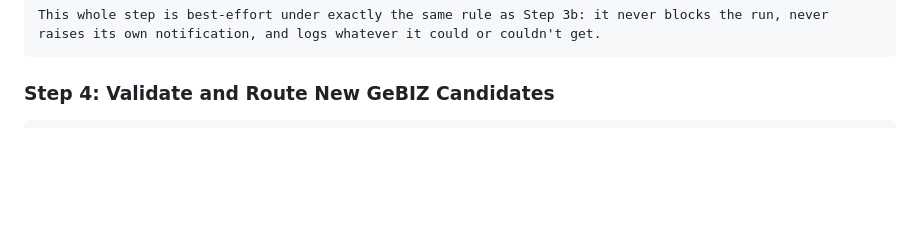
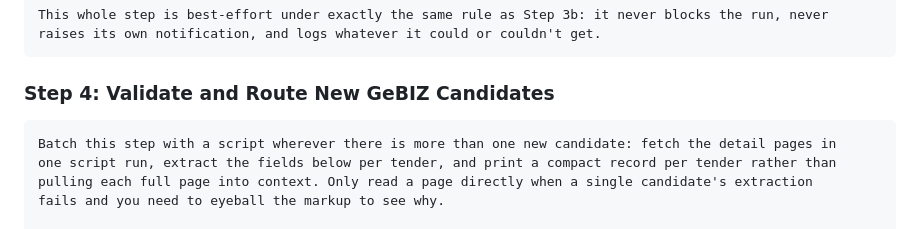
Before and after one commit to bns-hub/Projects, a Markdown page: routines/gebiz-tenderboard-tracker.md, the part around one of its changes. Drawn GitHub-style; blank space fills up the shorter version.

````diff
--- a/routines/gebiz-tenderboard-tracker.md
+++ b/routines/gebiz-tenderboard-tracker.md
@@ -412,6 +437,11 @@ raises its own notification, and logs whatever it could or couldn't get.
 
 ### Step 4: Validate and Route New GeBIZ Candidates
 ```
+Batch this step with a script wherever there is more than one new candidate: fetch the detail pages in
+one script run, extract the fields below per tender, and print a compact record per tender rather than
+pulling each full page into context. Only read a page directly when a single candidate's extraction
+fails and you need to eyeball the markup to see why.
+
 For each GeBIZ "new candidate" item:
   1. Fetch its opportunityDetails.xhtml page (use the link from RSS)
   2. Extract:
````
Also changed, not shown: other parts of routines/gebiz-tenderboard-tracker.md (+27 -2 lines).
